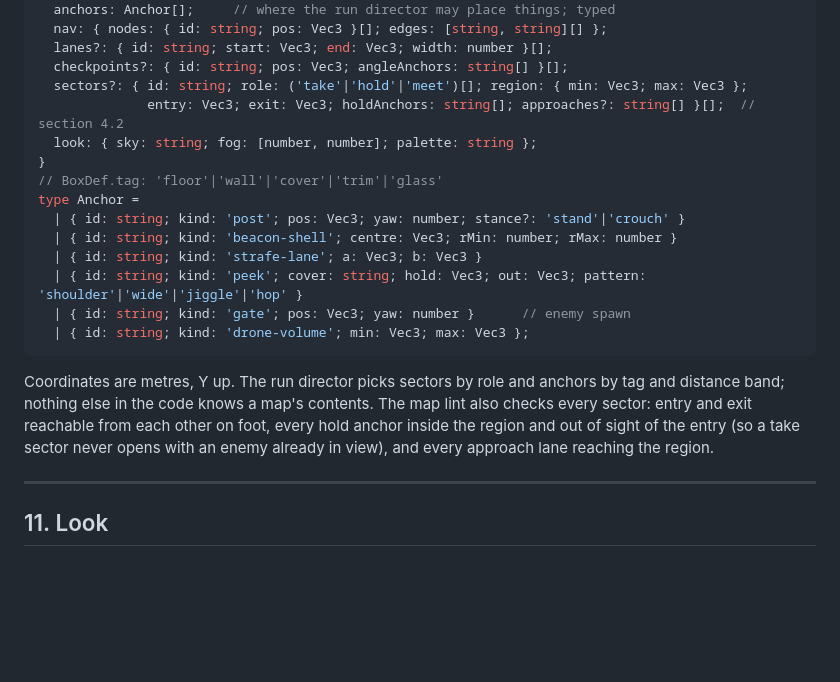
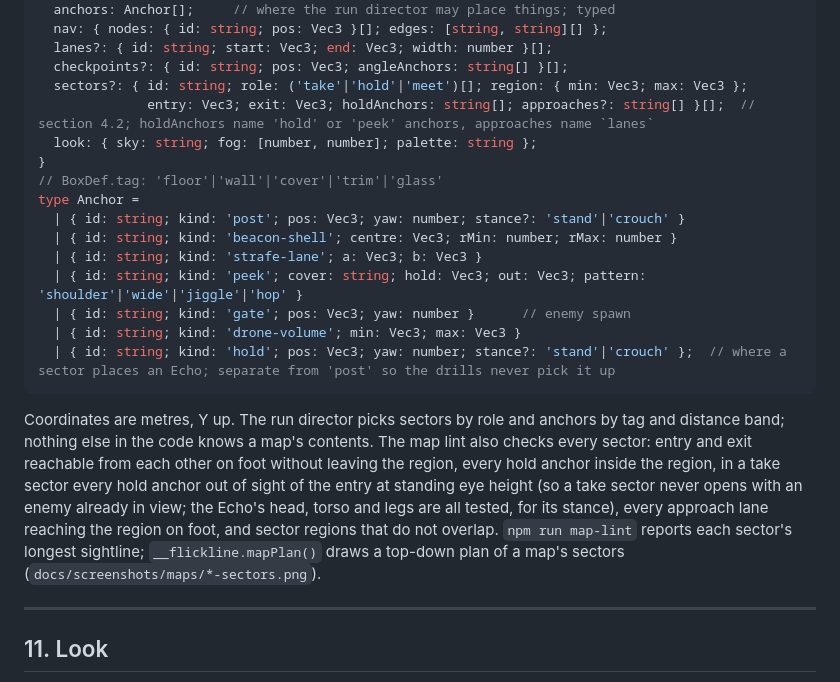
Before and after one commit to omkarbhale/flickline, a Markdown page: docs/design.md, the part around the change. Drawn GitHub-style; blank space fills up the shorter version.

````diff
--- a/docs/design.md
+++ b/docs/design.md
@@ -555,7 +555,7 @@ interface MapDef extends LevelDef {           // LevelDef already has boxes (AAB
   lanes?: { id: string; start: Vec3; end: Vec3; width: number }[];
   checkpoints?: { id: string; pos: Vec3; angleAnchors: string[] }[];
   sectors?: { id: string; role: ('take'|'hold'|'meet')[]; region: { min: Vec3; max: Vec3 };
-              entry: Vec3; exit: Vec3; holdAnchors: string[]; approaches?: string[] }[];  // section 4.2
+              entry: Vec3; exit: Vec3; holdAnchors: string[]; approaches?: string[] }[];  // section 4.2; holdAnchors name 'hold' or 'peek' anchors, approaches name `lanes`
   look: { sky: string; fog: [number, number]; palette: string };
 }
 // BoxDef.tag: 'floor'|'wall'|'cover'|'trim'|'glass'
@@ -565,10 +565,11 @@ type Anchor =
   | { id: string; kind: 'strafe-lane'; a: Vec3; b: Vec3 }
   | { id: string; kind: 'peek'; cover: string; hold: Vec3; out: Vec3; pattern: 'shoulder'|'wide'|'jiggle'|'hop' }
   | { id: string; kind: 'gate'; pos: Vec3; yaw: number }      // enemy spawn
-  | { id: string; kind: 'drone-volume'; min: Vec3; max: Vec3 };
+  | { id: string; kind: 'drone-volume'; min: Vec3; max: Vec3 }
+  | { id: string; kind: 'hold'; pos: Vec3; yaw: number; stance?: 'stand'|'crouch' };  // where a sector places an Echo; separate from 'post' so the drills never pick it up
 ```
 
-Coordinates are metres, Y up. The run director picks sectors by role and anchors by tag and distance band; nothing else in the code knows a map's contents. The map lint also checks every sector: entry and exit reachable from each other on foot, every hold anchor inside the region and out of sight of the entry (so a take sector never opens with an enemy already in view), and every approach lane reaching the region.
+Coordinates are metres, Y up. The run director picks sectors by role and anchors by tag and distance band; nothing else in the code knows a map's contents. The map lint also checks every sector: entry and exit reachable from each other on foot without leaving the region, every hold anchor inside the region, in a take sector every hold anchor out of sight of the entry at standing eye height (so a take sector never opens with an enemy already in view; the Echo's head, torso and legs are all tested, for its stance), every approach lane reaching the region on foot, and sector regions that do not overlap. `npm run map-lint` reports each sector's longest sightline; `__flickline.mapPlan()` draws a top-down plan of a map's sectors (`docs/screenshots/maps/*-sectors.png`).
 
 ---
 
````
Also changed, not shown: docs/screenshots/maps/elbow-sectors.png (added), docs/screenshots/maps/lane-sectors.png (added), 10 other files.
